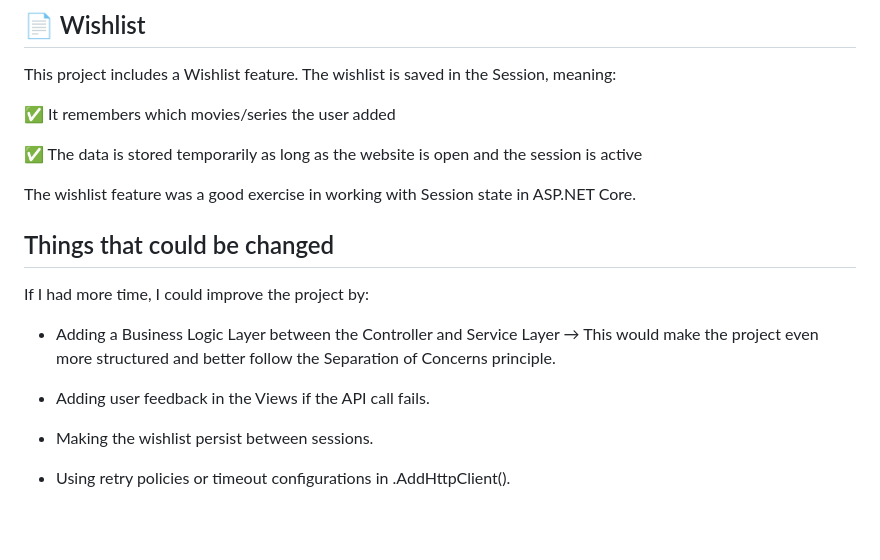
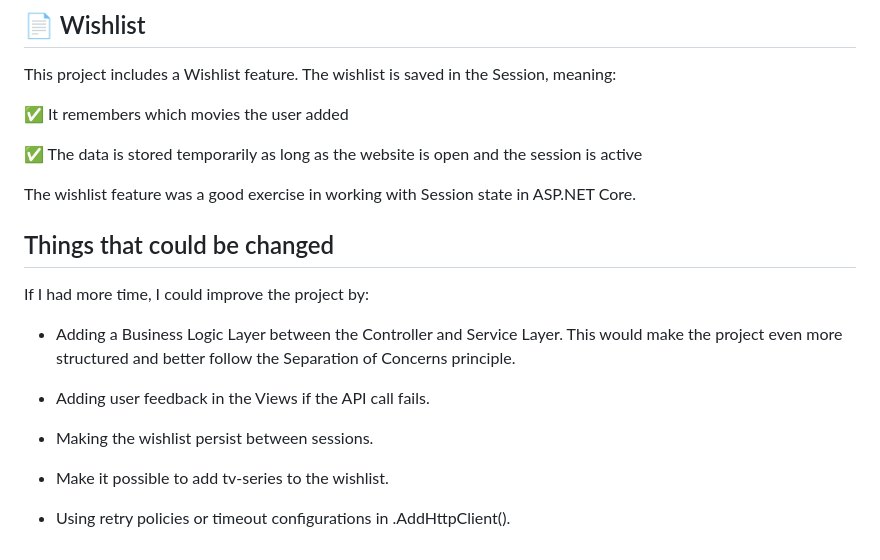
Before and after one commit to solesen1992/Movie-website, a Markdown page: README.md, the part around the change. GitHub-like rendering; blank space fills up the shorter version.

```diff
--- a/README.md
+++ b/README.md
@@ -140,7 +140,7 @@ It helped me keep the Views simple and clean and only show the data the user nee
 ## 📄 Wishlist
 This project includes a Wishlist feature. The wishlist is saved in the Session, meaning:
 
-✅ It remembers which movies/series the user added
+✅ It remembers which movies the user added
 
 ✅ The data is stored temporarily as long as the website is open and the session is active
 
@@ -149,10 +149,12 @@ The wishlist feature was a good exercise in working with Session state in ASP.NE
 ## Things that could be changed
 If I had more time, I could improve the project by:
 
-- Adding a Business Logic Layer between the Controller and Service Layer → This would make the project even more structured and better follow the Separation of Concerns principle.
+- Adding a Business Logic Layer between the Controller and Service Layer. This would make the project even more structured and better follow the Separation of Concerns principle.
 
 - Adding user feedback in the Views if the API call fails.
 
 - Making the wishlist persist between sessions.
 
+- Make it possible to add tv-series to the wishlist.
+
 - Using retry policies or timeout configurations in .AddHttpClient().
```
